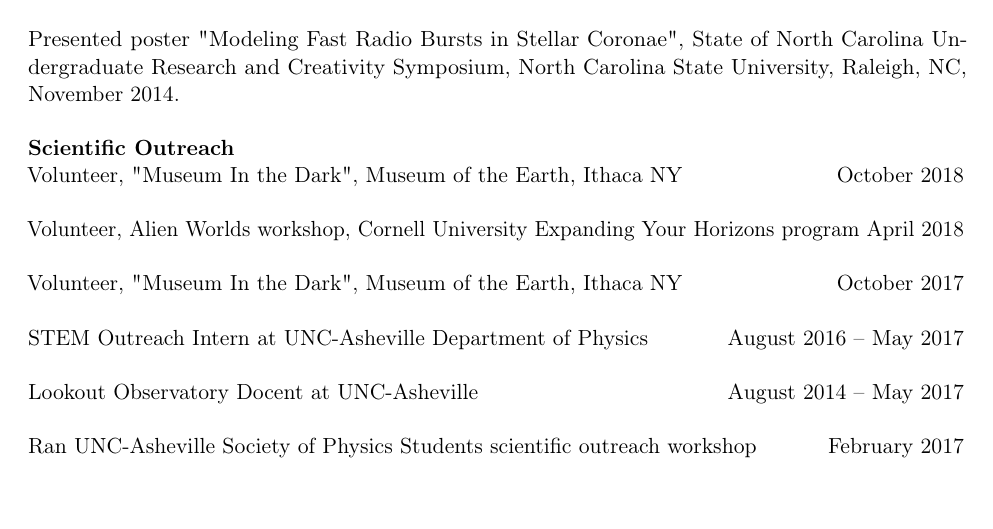
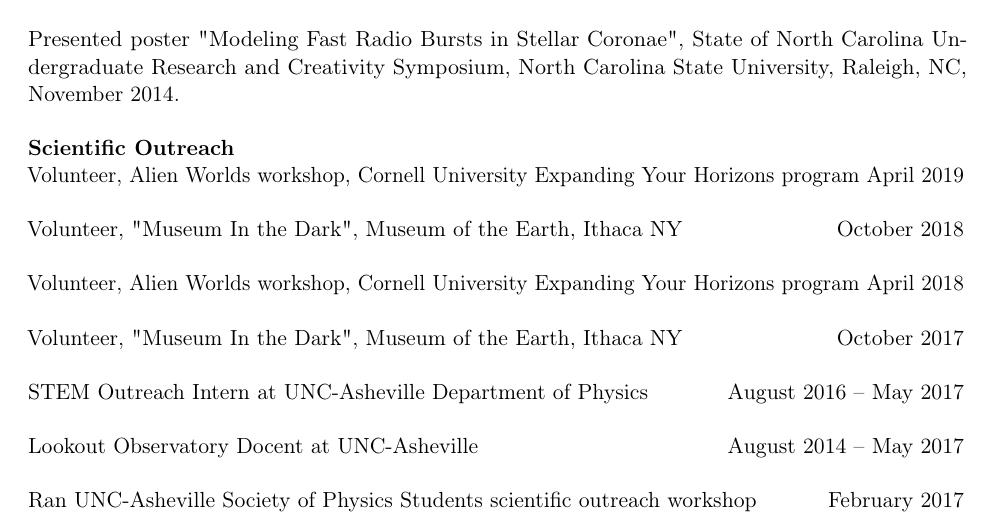
Before and after one commit to dylancromer/curriculum_vitae, a LaTeX CV (cv.tex): part of page 2 of 3, cut so that both start at the same text. Compiled offline with pdfLaTeX.

Commit message:
Added EYH 2019

```diff
--- a/cv.tex
+++ b/cv.tex
@@ -150,6 +150,9 @@ Ferroelectric Lithographic Nanowires", UNC-Asheville Undergraduate Research Symp
 
 \noi \textbf{Scientific Outreach}
 
+\noi Volunteer, Alien Worlds workshop, Cornell University Expanding Your Horizons program \hfill April 2019
+\\
+
 \noi Volunteer, "Museum In the Dark", Museum of the Earth, Ithaca NY \hfill October 2018
 \\
 
```
